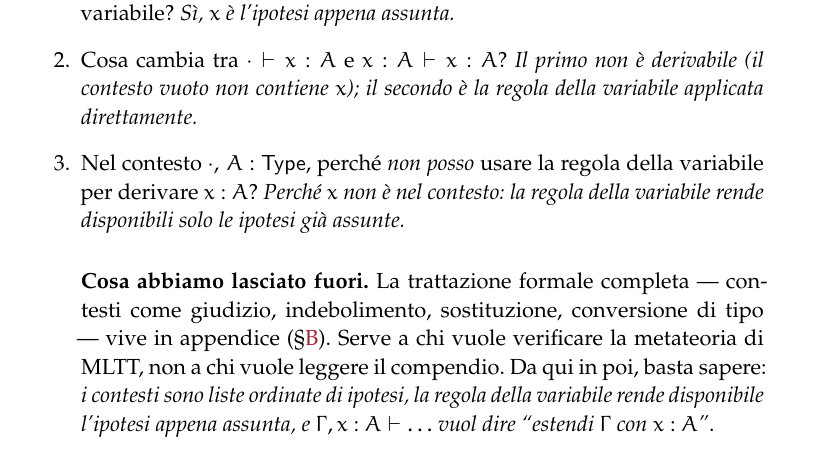
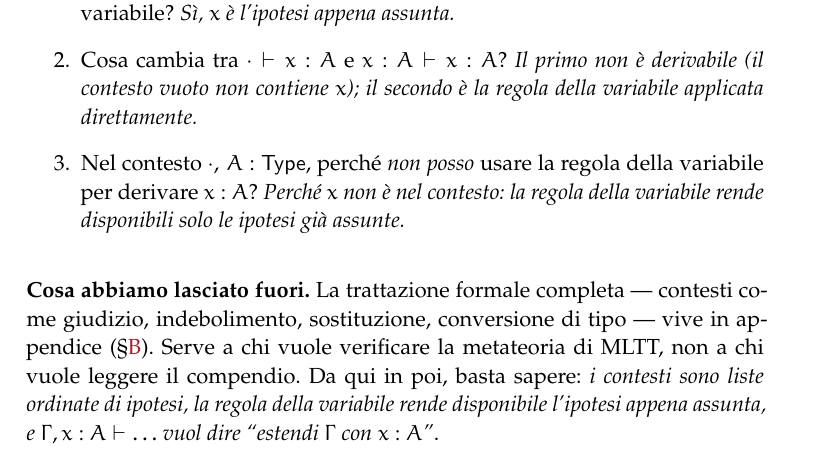
Before and after one commit to avit-io/prova-o-taci, a LaTeX thesis (book/main.tex, which reads book/parte-i-fondamenta.tex): part of page 12 of 73 before the commit and part of page 12 of 69 after it, cut so that both start at the same text. Compiled offline with pdfLaTeX.

Commit message:
change book structure

```diff
--- a/book/parte-i-fondamenta.tex
+++ b/book/parte-i-fondamenta.tex
@@ -171,7 +171,7 @@ $\Gamma \vdash A : \Type$ non \`e un \emph{oggetto} del linguaggio: \`e un'asser
 \item Nel contesto $\cdot,\, A : \Type,\, x : A$, posso derivare $x : A$ con la regola della variabile? \emph{S\`i, $x$ \`e l'ipotesi appena assunta.}
 \item Cosa cambia tra $\cdot \vdash x : A$ e $x : A \vdash x : A$? \emph{Il primo non \`e derivabile (il contesto vuoto non contiene $x$); il secondo \`e la regola della variabile applicata direttamente.}
 \item Nel contesto $\cdot,\, A : \Type$, perch\'e \emph{non posso} usare la regola della variabile per derivare $x : A$? \emph{Perch\'e $x$ non \`e nel contesto: la regola della variabile rende disponibili solo le ipotesi gi\`a assunte.}
-\end{enumerate>
+\end{enumerate}
 
 \bigskip
 
```
